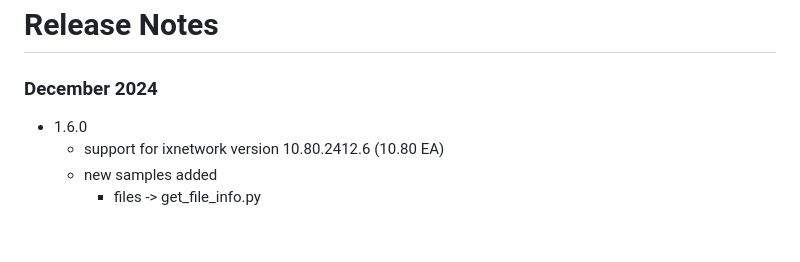
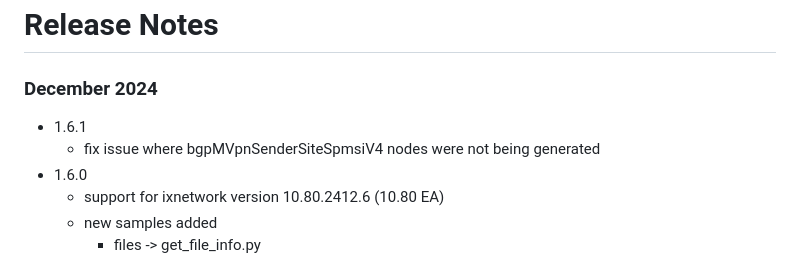
Before and after one commit to OpenIxia/openixia.github.io, a Markdown page: ixnetwork_restpy/assets/RELEASENOTES.md, the part around the change. Drawn GitHub-style; blank space fills up the shorter version.

Commit message:
"version 1.6.1"

```diff
--- a/ixnetwork_restpy/assets/RELEASENOTES.md
+++ b/ixnetwork_restpy/assets/RELEASENOTES.md
@@ -1,5 +1,7 @@
 # Release Notes
 ### December 2024
+* 1.6.1
+  * fix issue where bgpMVpnSenderSiteSpmsiV4 nodes were not being generated
 * 1.6.0
   * support for ixnetwork version 10.80.2412.6 (10.80 EA)
   * new samples added
```
